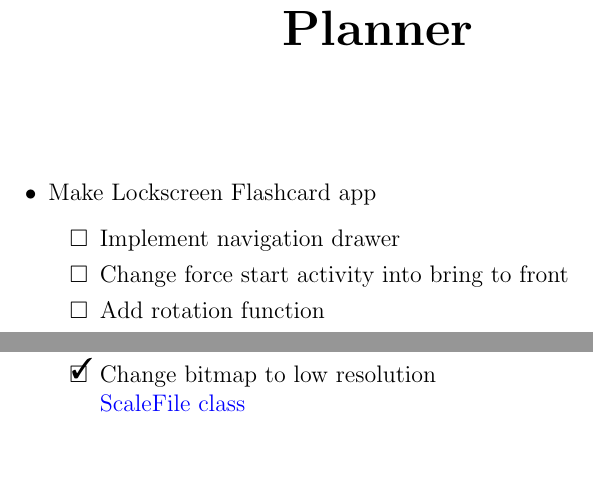
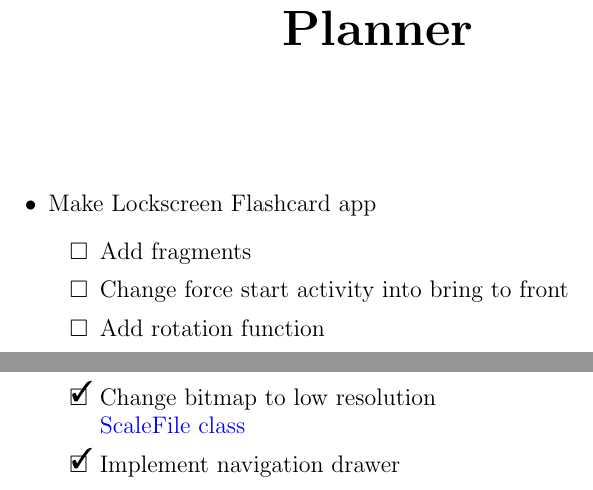
Before and after one commit to kiiwoom8/Planner, a LaTeX document (diary.tex, which reads components/plans/lockscreen.tex): two parts of page 2 of 2 before the commit and two parts of page 2 of 3 after it, joined at a grey line, cut so that both start at the same text, the shorter picture padded with empty space. Compiled offline with pdfLaTeX.

Commit message:
done navigation drawer add fragments

```diff
--- a/components/plans/lockscreen.tex
+++ b/components/plans/lockscreen.tex
@@ -3,7 +3,7 @@
     \item Make Lockscreen Flashcard app
           \newlist{todoList}{itemize}{2}
           \begin{todoList}
-              \item[\none] Implement navigation drawer
+              \item[\none] Add fragments
               \item[\none] Change force start activity into bring to front
               \item[\none] Add rotation function
               \item[\none] Refactor current code
@@ -18,5 +18,6 @@
               \item[\done] Create allow accessbility permission activity \\\textcolor{blue}{service}
               \item[\done] Fix memory issue(image) \\\textcolor{blue}{android:largeHeap="true"}
               \item[\done] Change bitmap to low resolution \\\textcolor{blue}{ScaleFile class}
+              \item[\done] Implement navigation drawer
           \end{todoList}
 \end{itemize}
```
Also changed, not shown: diary.pdf.
